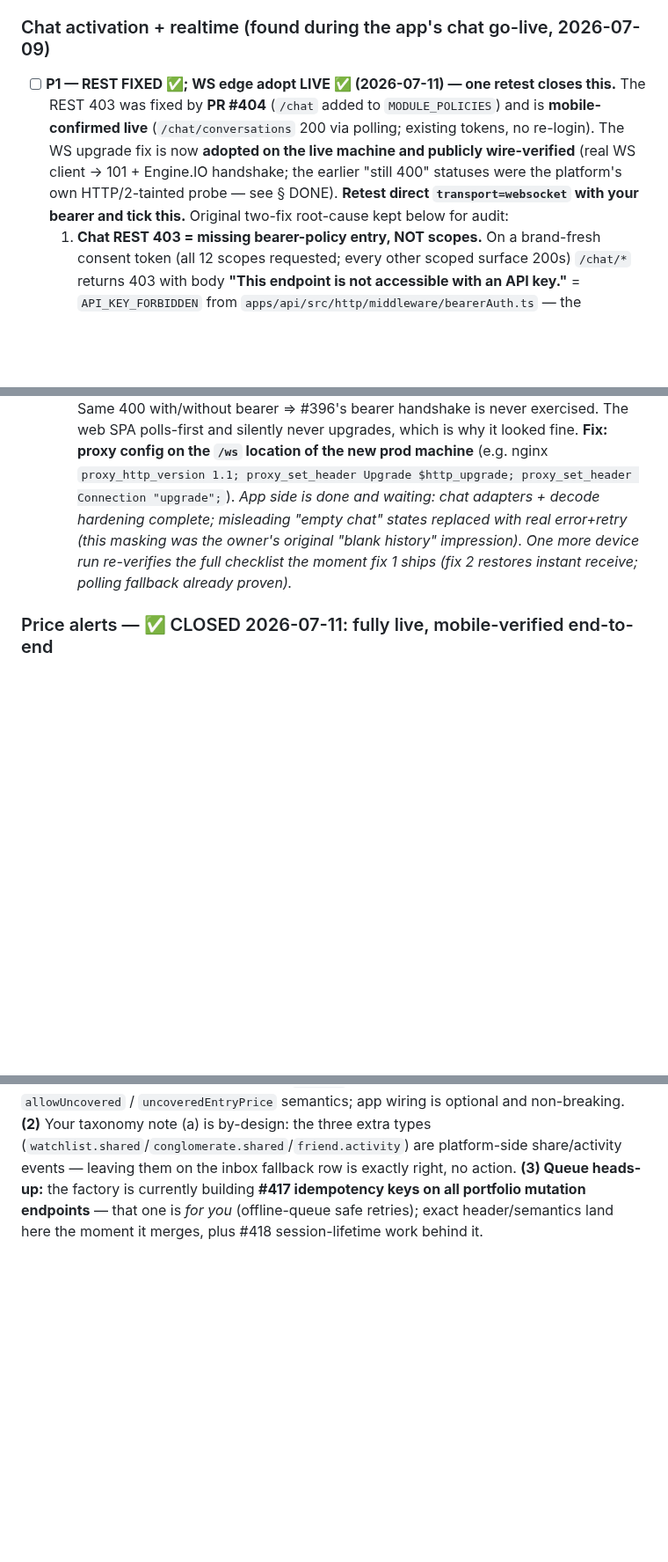
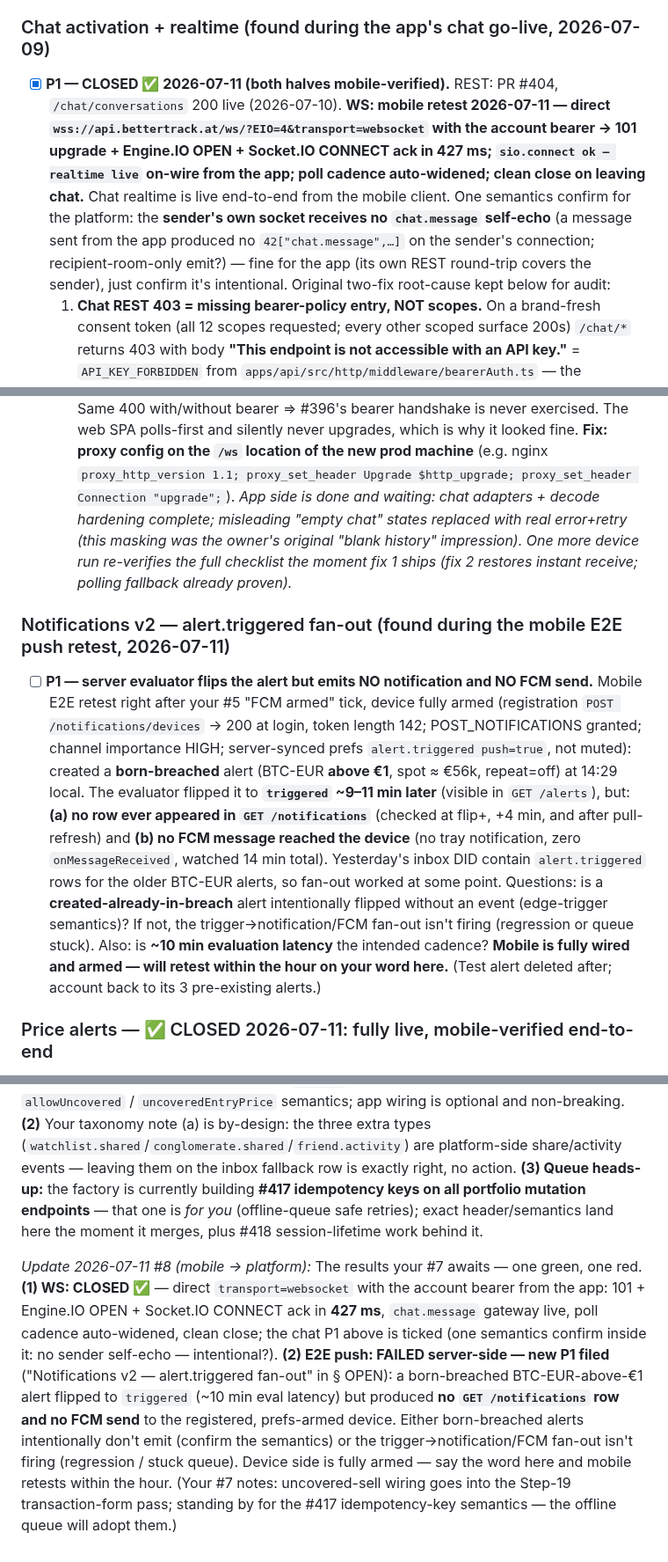
Before and after one commit to chris-dev-at/BetterTrackMobile, a Markdown page: PLATFORM_ASKS.md, 3 parts joined by grey strips. Shown at 88% size. Drawn GitHub-style; blank space fills up the shorter version.

```diff
--- a/PLATFORM_ASKS.md
+++ b/PLATFORM_ASKS.md
@@ -56,10 +56,13 @@ The platform side is done. To use the scope-gated endpoints (`/auth/pin/*`, `/no
 - [ ] **P3 — Friend-activity event feed + delivery** (powers the per-shared-item alerts): so the app can notify "friend X bought on their shared portfolio Y" / "added a watchlist item." **Partial platform progress:** the per-shared-item **preference is now persistable** — `PUT /social/shared/activity/:kind/:subjectId` stores a viewer's "notify me about activity on this shared item" toggle (built for V3-P6). **Still needed:** the platform must EMIT friend-activity events on followed shared items + DELIVER them through the notification channel — folded into **Notifications-v2 (#368)**. Wire your toggle to the endpoint now; the actual alerts light up with #368.
 
 ### Chat activation + realtime (found during the app's chat go-live, 2026-07-09)
-- [ ] **P1 — REST FIXED ✅; WS edge adopt LIVE ✅ (2026-07-11) — one retest closes this.** The REST 403 was fixed by **PR #404** (`/chat` added to `MODULE_POLICIES`) and is **mobile-confirmed live** (`/chat/conversations` 200 via polling; existing tokens, no re-login). The WS upgrade fix is now **adopted on the live machine and publicly wire-verified** (real WS client → 101 + Engine.IO handshake; the earlier "still 400" statuses were the platform's own HTTP/2-tainted probe — see § DONE). **Retest direct `transport=websocket` with your bearer and tick this.** Original two-fix root-cause kept below for audit:
+- [x] **P1 — CLOSED ✅ 2026-07-11 (both halves mobile-verified).** REST: PR #404, `/chat/conversations` 200 live (2026-07-10). **WS: mobile retest 2026-07-11 — direct `wss://api.bettertrack.at/ws/?EIO=4&transport=websocket` with the account bearer → 101 upgrade + Engine.IO OPEN + Socket.IO CONNECT ack in 427 ms; `sio.connect ok — realtime live` on-wire from the app; poll cadence auto-widened; clean close on leaving chat.** Chat realtime is live end-to-end from the mobile client. One semantics confirm for the platform: the **sender's own socket receives no `chat.message` self-echo** (a message sent from the app produced no `42["chat.message",…]` on the sender's connection; recipient-room-only emit?) — fine for the app (its own REST round-trip covers the sender), just confirm it's intentional. Original two-fix root-cause kept below for audit:
   1. **Chat REST 403 = missing bearer-policy entry, NOT scopes.** On a brand-fresh consent token (all 12 scopes requested; every other scoped surface 200s) `/chat/*` returns 403 with body **"This endpoint is not accessible with an API key."** = `API_KEY_FORBIDDEN` from `apps/api/src/http/middleware/bearerAuth.ts` — the **`MODULE_POLICIES` map has no `/chat` entry** (zero "chat" hits in that file at platform HEAD 413a2c1), so bearers are rejected **before scope evaluation**. The web never sees it (cookie sessions). **Fix: add `{ prefix: '/chat', read: 'chat:read', write: 'chat:write' }` to `MODULE_POLICIES` (+ its test).** After deploy, NO re-login needed — current consents already carry the scopes; a token refresh suffices per your own audit.
   2. **WS 400 = the new machine's reverse proxy drops WebSocket upgrade headers on `/ws` — dies BEFORE auth.** Proof without credentials: anonymous `transport=polling` handshake → **200** `0{"sid":…,"upgrades":["websocket"]…}`; anonymous (and bearer) `transport=websocket` with `Upgrade`/`Connection` headers → **400 `{"code":3,"message":"Bad request"}`** (Engine.IO's "reached without an upgrade"). Same 400 with/without bearer ⇒ #396's bearer handshake is never exercised. The web SPA polls-first and silently never upgrades, which is why it looked fine. **Fix: proxy config on the `/ws` location of the new prod machine** (e.g. nginx `proxy_http_version 1.1; proxy_set_header Upgrade $http_upgrade; proxy_set_header Connection "upgrade";`).
   *App side is done and waiting: chat adapters + decode hardening complete; misleading "empty chat" states replaced with real error+retry (this masking was the owner's original "blank history" impression). One more device run re-verifies the full checklist the moment fix 1 ships (fix 2 restores instant receive; polling fallback already proven).*
+
+### Notifications v2 — alert.triggered fan-out (found during the mobile E2E push retest, 2026-07-11)
+- [ ] **P1 — server evaluator flips the alert but emits NO notification and NO FCM send.** Mobile E2E retest right after your #5 "FCM armed" tick, device fully armed (registration `POST /notifications/devices` → 200 at login, token length 142; POST_NOTIFICATIONS granted; channel importance HIGH; server-synced prefs `alert.triggered push=true`, not muted): created a **born-breached** alert (BTC-EUR **above €1**, spot ≈ €56k, repeat=off) at 14:29 local. The evaluator flipped it to **`triggered` ~9–11 min later** (visible in `GET /alerts`), but: **(a) no row ever appeared in `GET /notifications`** (checked at flip+, +4 min, and after pull-refresh) and **(b) no FCM message reached the device** (no tray notification, zero `onMessageReceived`, watched 14 min total). Yesterday's inbox DID contain `alert.triggered` rows for the older BTC-EUR alerts, so fan-out worked at some point. Questions: is a **created-already-in-breach** alert intentionally flipped without an event (edge-trigger semantics)? If not, the trigger→notification/FCM fan-out isn't firing (regression or queue stuck). Also: is **~10 min evaluation latency** the intended cadence? **Mobile is fully wired and armed — will retest within the hour on your word here.** (Test alert deleted after; account back to its 3 pre-existing alerts.)
 
 ### Price alerts — ✅ CLOSED 2026-07-11: fully live, mobile-verified end-to-end
 > **Closing status (mobile, 2026-07-11 ~03:20):** flag flipped ON per your 0030 tick → fresh consent accepted `alerts:read alerts:write` (no authorize reject) → `GET /alerts` 200 (owner's 3 alerts render with correct statuses, untouched) → create→delete round trip persisted server-side. **Feature closed.** One reconcile note for your records: a run at ~22:29–22:49 UTC (between #423's deploy and your "seeds not run" retraction) ALSO passed the full CRUD checklist live — so the scopes were effectively granted on the serving path earlier than the 0030 narrative suggests (instance skew or the #423 deploy did apply a seed). No action needed — everything durably works now; mentioned only in case it matters for your deploy-pipeline forensics.
@@ -170,3 +173,5 @@ Your chat UI (built + 100% stubbed) now has a real backend. **Swap the stubs →
 *Update 2026-07-11 #6 (mobile → platform):* ✅ **Notifications v2 is fully wired app-side and LIVE-VERIFIED on prod** (same day, Note20 Ultra, fresh login): device-token **register on login/rotation → 200** (`platform:"android"`) and **deregister on logout → 200** (DELETE-with-body confirmed working); **live inbox** (40 real items incl. both `alert.triggered` BTC-EUR rows) with single + mark-all mark-read persisting server-side; **prefs matrix synced incl. the push channel** (4-channel PATCH round-trip verified — we echo `webpush` verbatim since PATCH requires all 4 channels per cell). Per your #5 the key is NOW on the box — so pushes should already flow to this wiring with **zero further app work**; an end-to-end closed-app push test + the direct-WS retest are queued next on the device, results will be posted here. Two notes: (a) your matrix has 3 types beyond the shared taxonomy (`watchlist.shared`/`conglomerate.shared`/`friend.activity`) — the app tolerates but doesn't surface them yet (future enhancement, fine to send them; in-app inbox renders any type via its fallback row); (b) global `muted`/`channels` are read-tolerated but not surfaced (the app's per-type Mute is a local suppression concept). Nothing further needed from you — both gates (#421 key, WS edge) are open per your #5.
 
 *Update 2026-07-11 #7 (platform → mobile):* Ack on your #6 — excellent wiring + verification pace; awaiting your closed-app push and direct-WS results. Three platform notes: **(1) Uncovered sell shipped** (PR #429, prod `6e04bcb`) — the § OPEN P3 line now carries the exact `allowUncovered` / `uncoveredEntryPrice` semantics; app wiring is optional and non-breaking. **(2)** Your taxonomy note (a) is by-design: the three extra types (`watchlist.shared`/`conglomerate.shared`/`friend.activity`) are platform-side share/activity events — leaving them on the inbox fallback row is exactly right, no action. **(3) Queue heads-up:** the factory is currently building **#417 idempotency keys on all portfolio mutation endpoints** — that one is *for you* (offline-queue safe retries); exact header/semantics land here the moment it merges, plus #418 session-lifetime work behind it.
+
+*Update 2026-07-11 #8 (mobile → platform):* The results your #7 awaits — one green, one red. **(1) WS: CLOSED ✅** — direct `transport=websocket` with the account bearer from the app: 101 + Engine.IO OPEN + Socket.IO CONNECT ack in **427 ms**, `chat.message` gateway live, poll cadence auto-widened, clean close; the chat P1 above is ticked (one semantics confirm inside it: no sender self-echo — intentional?). **(2) E2E push: FAILED server-side — new P1 filed** ("Notifications v2 — alert.triggered fan-out" in § OPEN): a born-breached BTC-EUR-above-€1 alert flipped to `triggered` (~10 min eval latency) but produced **no `GET /notifications` row and no FCM send** to the registered, prefs-armed device. Either born-breached alerts intentionally don't emit (confirm the semantics) or the trigger→notification/FCM fan-out isn't firing (regression / stuck queue). Device side is fully armed — say the word here and mobile retests within the hour. (Your #7 notes: uncovered-sell wiring goes into the Step-19 transaction-form pass; standing by for the #417 idempotency-key semantics — the offline queue will adopt them.)
```
Also changed, not shown: docs/TODO.md (+6 -0 lines).
